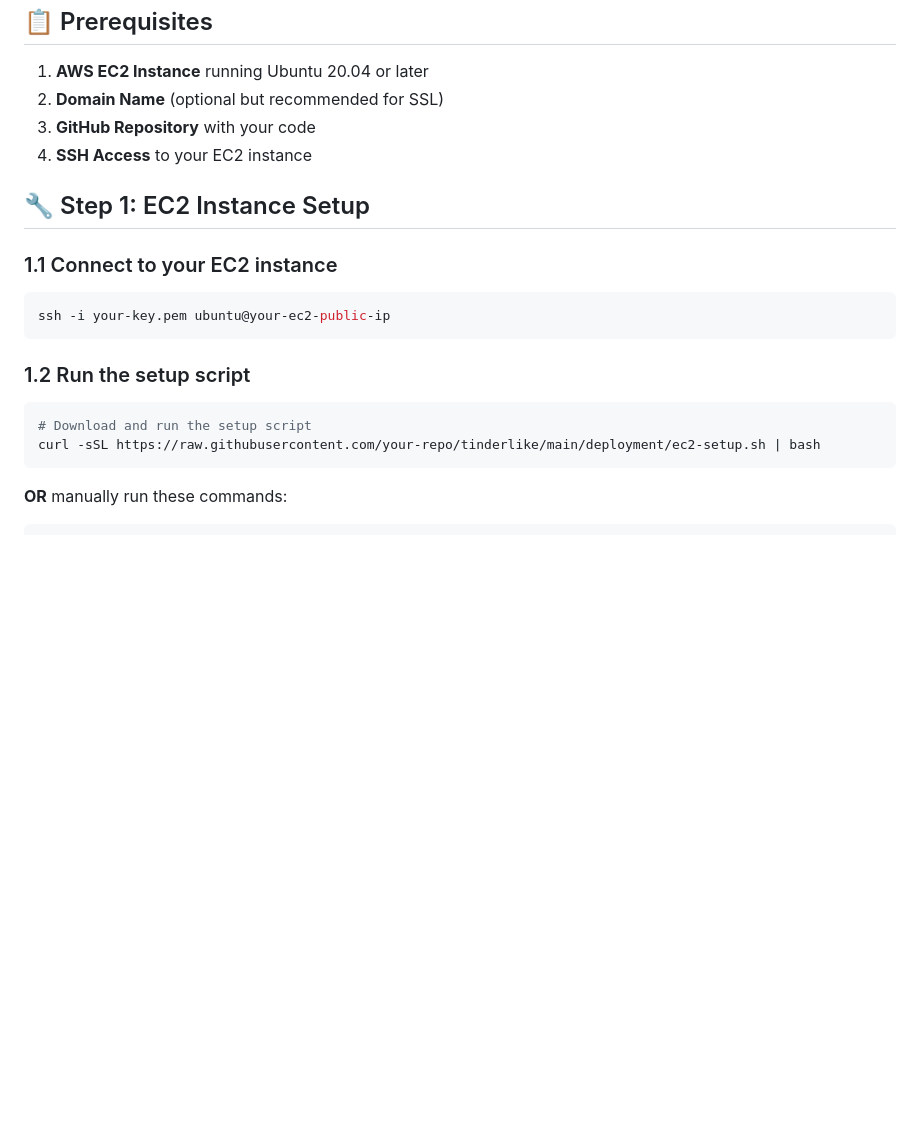
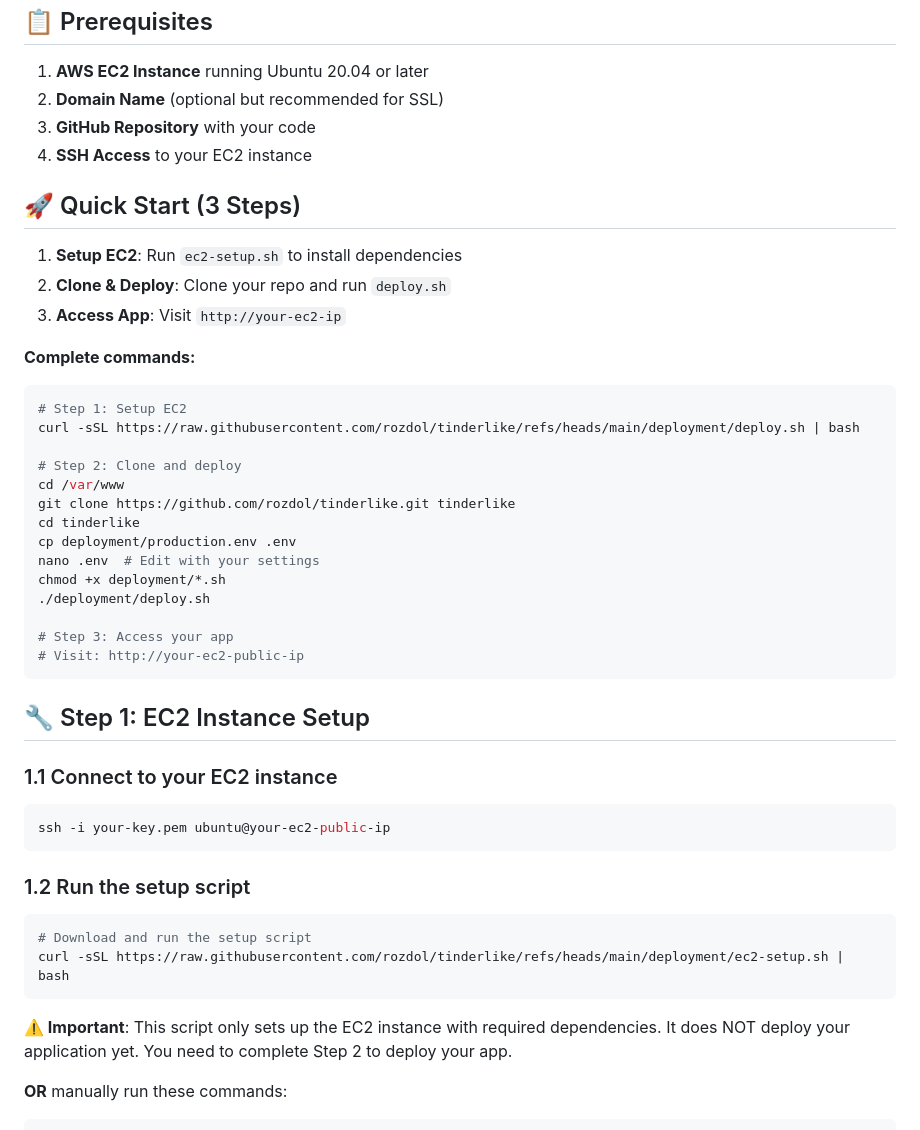
Before and after one commit to rozdol/tinderlike, a Markdown page: deployment/README.md, the part around the change. GitHub-like rendering; blank space fills up the shorter version.

````diff
--- a/deployment/README.md
+++ b/deployment/README.md
@@ -9,6 +9,30 @@ This guide will help you deploy your Tinder-like app to an AWS EC2 instance so i
 3. **GitHub Repository** with your code
 4. **SSH Access** to your EC2 instance
 
+## 🚀 Quick Start (3 Steps)
+
+1. **Setup EC2**: Run `ec2-setup.sh` to install dependencies
+2. **Clone & Deploy**: Clone your repo and run `deploy.sh`
+3. **Access App**: Visit `http://your-ec2-ip`
+
+**Complete commands:**
+```bash
+# Step 1: Setup EC2
+curl -sSL https://raw.githubusercontent.com/rozdol/tinderlike/refs/heads/main/deployment/deploy.sh | bash
+
+# Step 2: Clone and deploy
+cd /var/www
+git clone https://github.com/rozdol/tinderlike.git tinderlike
+cd tinderlike
+cp deployment/production.env .env
+nano .env  # Edit with your settings
+chmod +x deployment/*.sh
+./deployment/deploy.sh
+
+# Step 3: Access your app
+# Visit: http://your-ec2-public-ip
+```
+
 ## 🔧 Step 1: EC2 Instance Setup
 
 ### 1.1 Connect to your EC2 instance
@@ -19,8 +43,11 @@ ssh -i your-key.pem ubuntu@your-ec2-public-ip
 ### 1.2 Run the setup script
 ```bash
 # Download and run the setup script
-curl -sSL https://raw.githubusercontent.com/your-repo/tinderlike/main/deployment/ec2-setup.sh | bash
+curl -sSL https://raw.githubusercontent.com/rozdol/tinderlike/refs/heads/main/deployment/ec2-setup.sh | bash
 ```
+
+**⚠️ Important**: This script only sets up the EC2 instance with required dependencies.
+It does NOT deploy your application yet. You need to complete Step 2 to deploy your app.
 
 **OR** manually run these commands:
 ```bash
````
